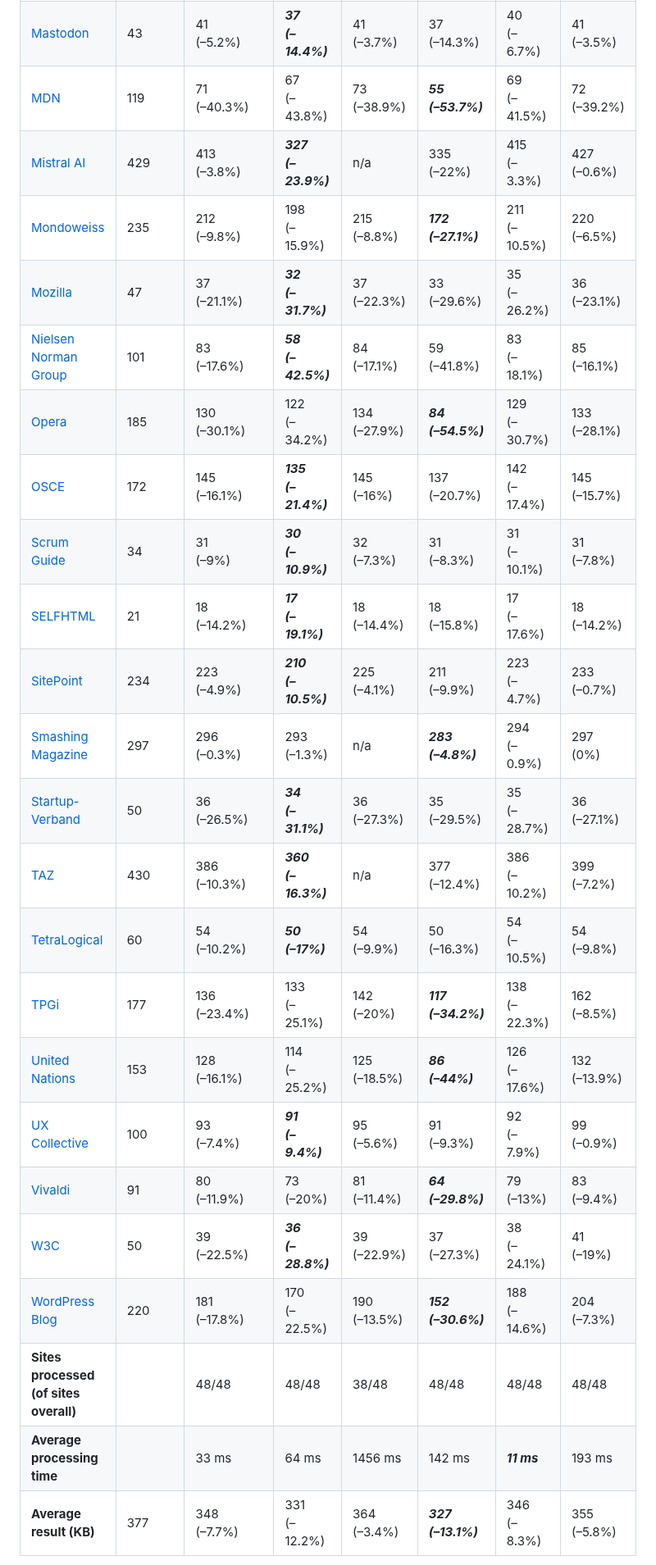
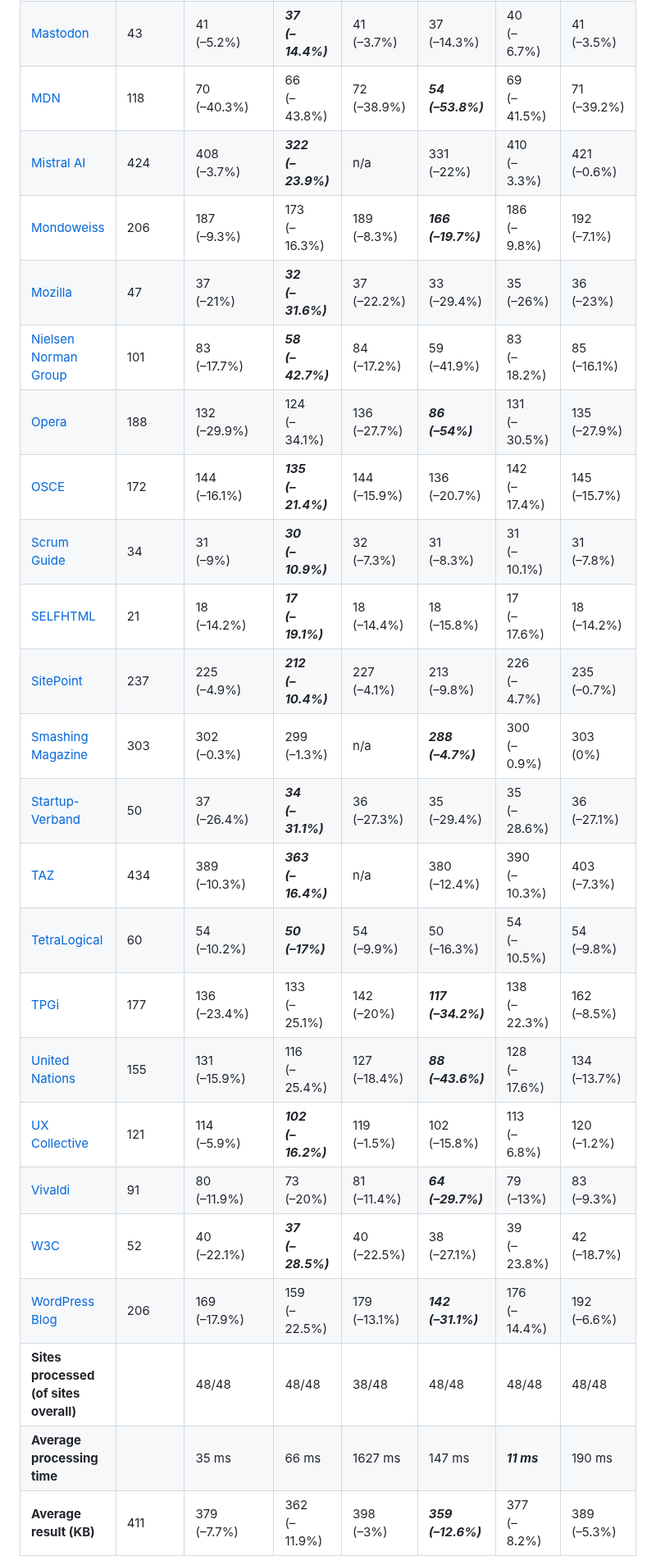
Before and after one commit to j9t/minifier-benchmarks, a Markdown page: README.md, the part around one of its changes. Shown at 82% size. GitHub-like rendering.

```diff
--- a/README.md
+++ b/README.md
@@ -114,25 +114,25 @@ Two tests are run: One exclusively applying [HTML minification](#1-html-minifica
 | [Mastodon](https://mastodon.social/explore) | 43 | 41<br>(–5.2%) | ***37<br>(–14.4%)*** | 41<br>(–3.7%) | 37<br>(–14.3%) | 40<br>(–6.7%) | 41<br>(–3.5%) |
-| [MDN](https://developer.mozilla.org/en-US/) | 119 | 71<br>(–40.3%) | 67<br>(–43.8%) | 73<br>(–38.9%) | ***55<br>(–53.7%)*** | 69<br>(–41.5%) | 72<br>(–39.2%) |
-| [Mistral AI](https://mistral.ai/) | 429 | 413<br>(–3.8%) | ***327<br>(–23.9%)*** | n/a | 335<br>(–22%) | 415<br>(–3.3%) | 427<br>(–0.6%) |
-| [Mondoweiss](https://mondoweiss.net/) | 235 | 212<br>(–9.8%) | 198<br>(–15.9%) | 215<br>(–8.8%) | ***172<br>(–27.1%)*** | 211<br>(–10.5%) | 220<br>(–6.5%) |
-| [Mozilla](https://www.mozilla.org/) | 47 | 37<br>(–21.1%) | ***32<br>(–31.7%)*** | 37<br>(–22.3%) | 33<br>(–29.6%) | 35<br>(–26.2%) | 36<br>(–23.1%) |
-| [Nielsen Norman Group](https://www.nngroup.com/) | 101 | 83<br>(–17.6%) | ***58<br>(–42.5%)*** | 84<br>(–17.1%) | 59<br>(–41.8%) | 83<br>(–18.1%) | 85<br>(–16.1%) |
-| [Opera](https://www.opera.com/) | 185 | 130<br>(–30.1%) | 122<br>(–34.2%) | 134<br>(–27.9%) | ***84<br>(–54.5%)*** | 129<br>(–30.7%) | 133<br>(–28.1%) |
-| [OSCE](https://www.osce.org/) | 172 | 145<br>(–16.1%) | ***135<br>(–21.4%)*** | 145<br>(–16%) | 137<br>(–20.7%) | 142<br>(–17.4%) | 145<br>(–15.7%) |
+| [MDN](https://developer.mozilla.org/en-US/) | 118 | 70<br>(–40.3%) | 66<br>(–43.8%) | 72<br>(–38.9%) | ***54<br>(–53.8%)*** | 69<br>(–41.5%) | 71<br>(–39.2%) |
+| [Mistral AI](https://mistral.ai/) | 424 | 408<br>(–3.7%) | ***322<br>(–23.9%)*** | n/a | 331<br>(–22%) | 410<br>(–3.3%) | 421<br>(–0.6%) |
+| [Mondoweiss](https://mondoweiss.net/) | 206 | 187<br>(–9.3%) | 173<br>(–16.3%) | 189<br>(–8.3%) | ***166<br>(–19.7%)*** | 186<br>(–9.8%) | 192<br>(–7.1%) |
+| [Mozilla](https://www.mozilla.org/) | 47 | 37<br>(–21%) | ***32<br>(–31.6%)*** | 37<br>(–22.2%) | 33<br>(–29.4%) | 35<br>(–26%) | 36<br>(–23%) |
+| [Nielsen Norman Group](https://www.nngroup.com/) | 101 | 83<br>(–17.7%) | ***58<br>(–42.7%)*** | 84<br>(–17.2%) | 59<br>(–41.9%) | 83<br>(–18.2%) | 85<br>(–16.1%) |
+| [Opera](https://www.opera.com/) | 188 | 132<br>(–29.9%) | 124<br>(–34.1%) | 136<br>(–27.7%) | ***86<br>(–54%)*** | 131<br>(–30.5%) | 135<br>(–27.9%) |
+| [OSCE](https://www.osce.org/) | 172 | 144<br>(–16.1%) | ***135<br>(–21.4%)*** | 144<br>(–15.9%) | 136<br>(–20.7%) | 142<br>(–17.4%) | 145<br>(–15.7%) |
 | [Scrum Guide](https://scrumguides.org/scrum-guide.html) | 34 | 31<br>(–9%) | ***30<br>(–10.9%)*** | 32<br>(–7.3%) | 31<br>(–8.3%) | 31<br>(–10.1%) | 31<br>(–7.8%) |
 | [SELFHTML](https://wiki.selfhtml.org/) | 21 | 18<br>(–14.2%) | ***17<br>(–19.1%)*** | 18<br>(–14.4%) | 18<br>(–15.8%) | 17<br>(–17.6%) | 18<br>(–14.2%) |
-| [SitePoint](https://www.sitepoint.com/) | 234 | 223<br>(–4.9%) | ***210<br>(–10.5%)*** | 225<br>(–4.1%) | 211<br>(–9.9%) | 223<br>(–4.7%) | 233<br>(–0.7%) |
-| [Smashing Magazine](https://www.smashingmagazine.com/) | 297 | 296<br>(–0.3%) | 293<br>(–1.3%) | n/a | ***283<br>(–4.8%)*** | 294<br>(–0.9%) | 297<br>(0%) |
-| [Startup-Verband](https://startupverband.de/) | 50 | 36<br>(–26.5%) | ***34<br>(–31.1%)*** | 36<br>(–27.3%) | 35<br>(–29.5%) | 35<br>(–28.7%) | 36<br>(–27.1%) |
-| [TAZ](https://taz.de/) | 430 | 386<br>(–10.3%) | ***360<br>(–16.3%)*** | n/a | 377<br>(–12.4%) | 386<br>(–10.2%) | 399<br>(–7.2%) |
+| [SitePoint](https://www.sitepoint.com/) | 237 | 225<br>(–4.9%) | ***212<br>(–10.4%)*** | 227<br>(–4.1%) | 213<br>(–9.8%) | 226<br>(–4.7%) | 235<br>(–0.7%) |
+| [Smashing Magazine](https://www.smashingmagazine.com/) | 303 | 302<br>(–0.3%) | 299<br>(–1.3%) | n/a | ***288<br>(–4.7%)*** | 300<br>(–0.9%) | 303<br>(0%) |
+| [Startup-Verband](https://startupverband.de/) | 50 | 37<br>(–26.4%) | ***34<br>(–31.1%)*** | 36<br>(–27.3%) | 35<br>(–29.4%) | 35<br>(–28.6%) | 36<br>(–27.1%) |
+| [TAZ](https://taz.de/) | 434 | 389<br>(–10.3%) | ***363<br>(–16.4%)*** | n/a | 380<br>(–12.4%) | 390<br>(–10.3%) | 403<br>(–7.3%) |
 | [TetraLogical](https://tetralogical.com/) | 60 | 54<br>(–10.2%) | ***50<br>(–17%)*** | 54<br>(–9.9%) | 50<br>(–16.3%) | 54<br>(–10.5%) | 54<br>(–9.8%) |
 | [TPGi](https://www.tpgi.com/) | 177 | 136<br>(–23.4%) | 133<br>(–25.1%) | 142<br>(–20%) | ***117<br>(–34.2%)*** | 138<br>(–22.3%) | 162<br>(–8.5%) |
-| [United Nations](https://www.un.org/en/) | 153 | 128<br>(–16.1%) | 114<br>(–25.2%) | 125<br>(–18.5%) | ***86<br>(–44%)*** | 126<br>(–17.6%) | 132<br>(–13.9%) |
-| [UX Collective](https://uxdesign.cc/) | 100 | 93<br>(–7.4%) | ***91<br>(–9.4%)*** | 95<br>(–5.6%) | 91<br>(–9.3%) | 92<br>(–7.9%) | 99<br>(–0.9%) |
-| [Vivaldi](https://vivaldi.com/) | 91 | 80<br>(–11.9%) | 73<br>(–20%) | 81<br>(–11.4%) | ***64<br>(–29.8%)*** | 79<br>(–13%) | 83<br>(–9.4%) |
-| [W3C](https://www.w3.org/) | 50 | 39<br>(–22.5%) | ***36<br>(–28.8%)*** | 39<br>(–22.9%) | 37<br>(–27.3%) | 38<br>(–24.1%) | 41<br>(–19%) |
-| [WordPress Blog](https://wordpress.com/blog/) | 220 | 181<br>(–17.8%) | 170<br>(–22.5%) | 190<br>(–13.5%) | ***152<br>(–30.6%)*** | 188<br>(–14.6%) | 204<br>(–7.3%) |
+| [United Nations](https://www.un.org/en/) | 155 | 131<br>(–15.9%) | 116<br>(–25.4%) | 127<br>(–18.4%) | ***88<br>(–43.6%)*** | 128<br>(–17.6%) | 134<br>(–13.7%) |
+| [UX Collective](https://uxdesign.cc/) | 121 | 114<br>(–5.9%) | ***102<br>(–16.2%)*** | 119<br>(–1.5%) | 102<br>(–15.8%) | 113<br>(–6.8%) | 120<br>(–1.2%) |
+| [Vivaldi](https://vivaldi.com/) | 91 | 80<br>(–11.9%) | 73<br>(–20%) | 81<br>(–11.4%) | ***64<br>(–29.7%)*** | 79<br>(–13%) | 83<br>(–9.3%) |
+| [W3C](https://www.w3.org/) | 52 | 40<br>(–22.1%) | ***37<br>(–28.5%)*** | 40<br>(–22.5%) | 38<br>(–27.1%) | 39<br>(–23.8%) | 42<br>(–18.7%) |
+| [WordPress Blog](https://wordpress.com/blog/) | 206 | 169<br>(–17.9%) | 159<br>(–22.5%) | 179<br>(–13.1%) | ***142<br>(–31.1%)*** | 176<br>(–14.4%) | 192<br>(–6.6%) |
 | **Sites processed (of sites overall)** |  | 48/48 | 48/48 | 38/48 | 48/48 | 48/48 | 48/48 |
-| **Average processing time** |  | 33 ms | 64 ms | 1456 ms | 142 ms | ***11 ms*** | 193 ms |
-| **Average result (KB)** | 377 | 348<br>(–7.7%) | 331<br>(–12.2%) | 364<br>(–3.4%) | ***327<br>(–13.1%)*** | 346<br>(–8.3%) | 355<br>(–5.8%) |
+| **Average processing time** |  | 35 ms | 66 ms | 1627 ms | 147 ms | ***11 ms*** | 190 ms |
+| **Average result (KB)** | 411 | 379<br>(–7.7%) | 362<br>(–11.9%) | 398<br>(–3%) | ***359<br>(–12.6%)*** | 377<br>(–8.2%) | 389<br>(–5.3%) |
 
```
Also changed, not shown: other parts of README.md (+62 -62 lines).
